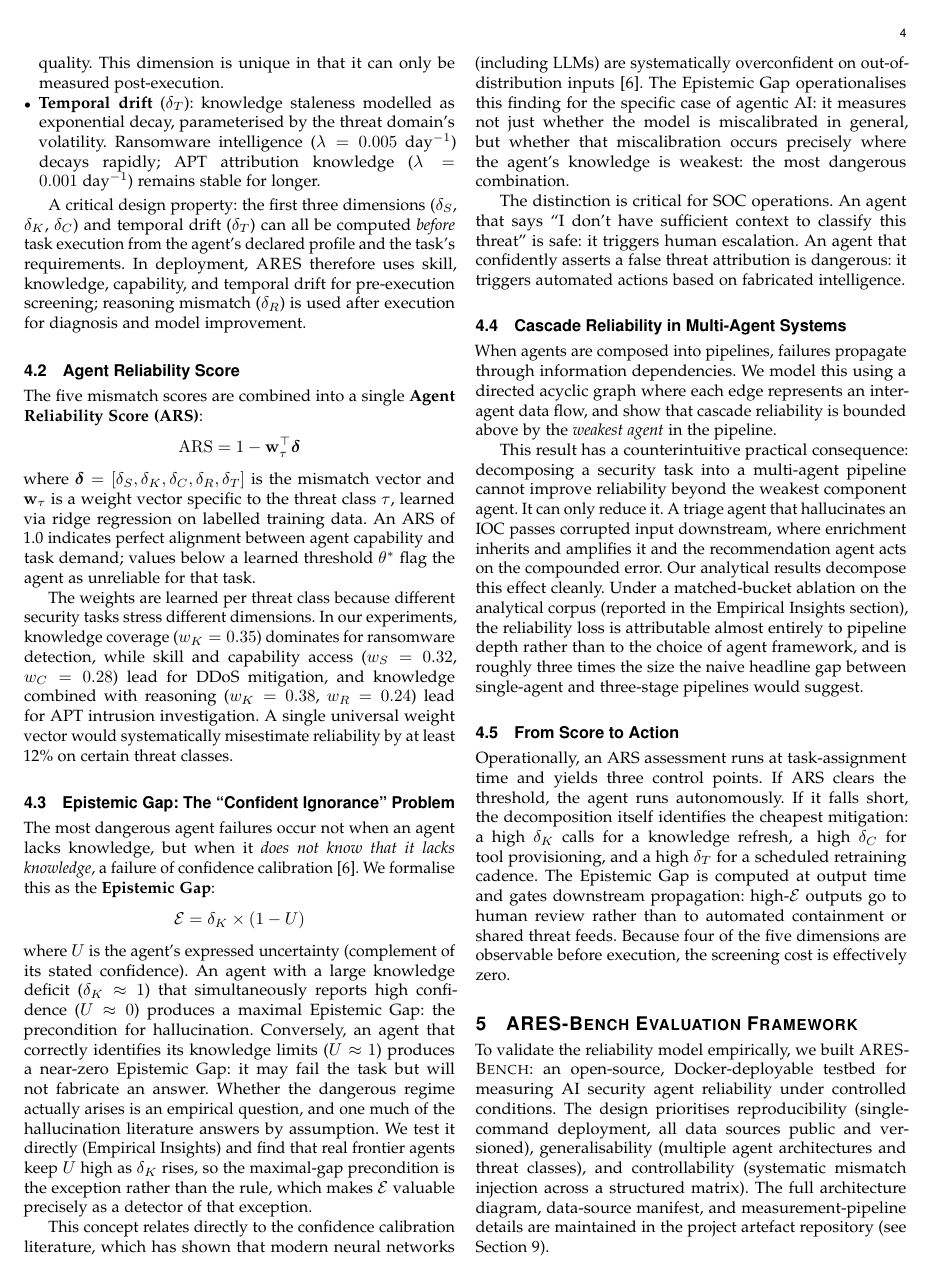
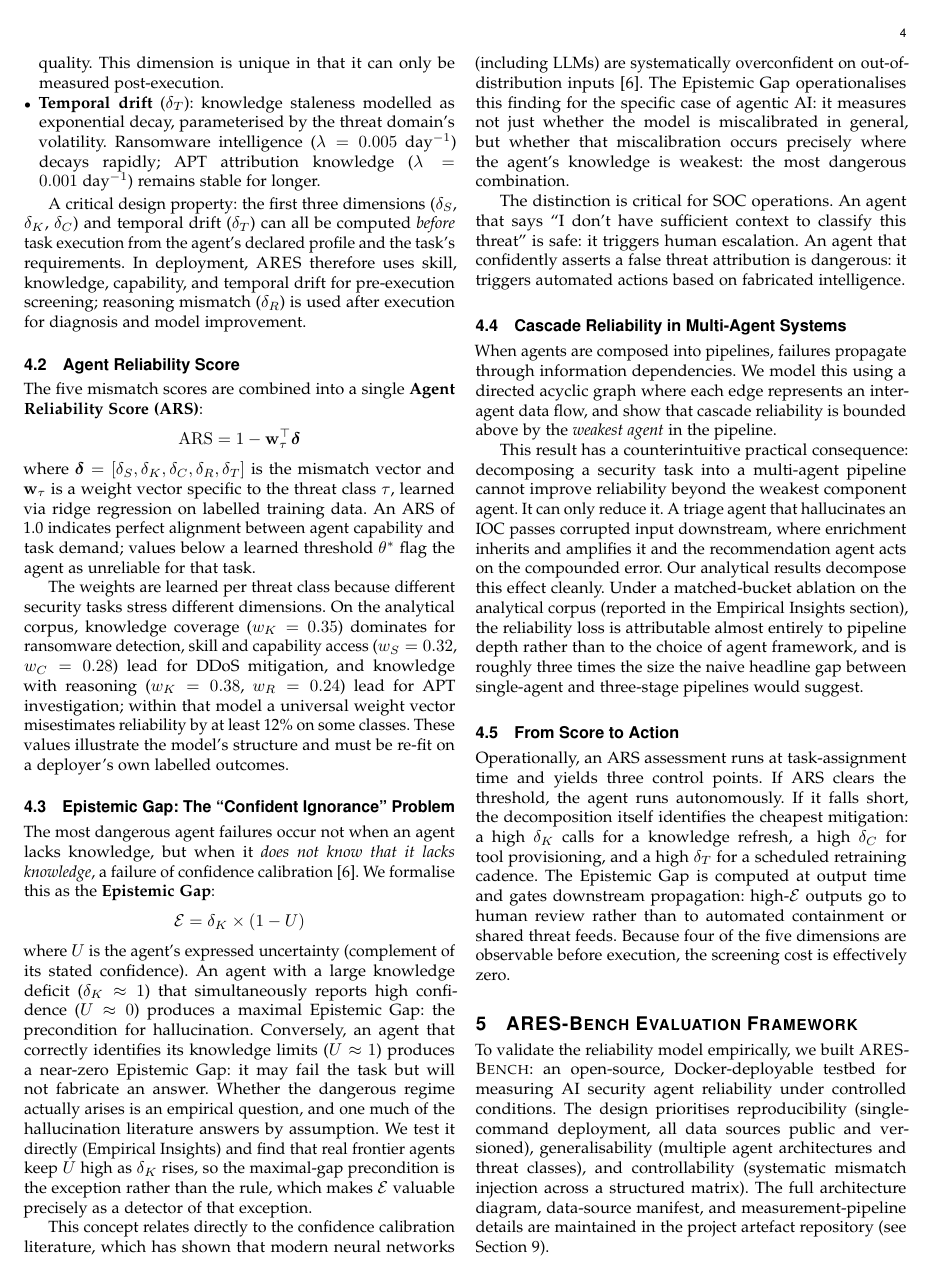
Before and after one commit to IntelEyes/ARES-Framework, a LaTeX paper (SP_Magazine_2026/main.tex, which reads SP_Magazine_2026/sections/04_reliability_model.tex): page 4 of 8. Compiled offline with pdfLaTeX.

Commit message:
Sync S&P Magazine paper: second-review hardening (honest ARS/version/cascade wording)
- §4: ARS weights + 12% misestimate attributed to the analytical corpus and
  labelled illustrative.
- §6: footnote no longer contradicts the body (models are named specifically;
  footnote points to the repo version record); "essentially flat" -> "only
  weakly related (ρ=0.11; at most 0.27 for any single model)".
- main.pdf + source zip regenerated (8 pp, 7,088 words).

Co-Authored-By: Claude Opus 4.8 (1M context) <noreply@anthropic.com>

```diff
--- a/SP_Magazine_2026/sections/04_reliability_model.tex
+++ b/SP_Magazine_2026/sections/04_reliability_model.tex
@@ -104,13 +104,13 @@ capability and task demand; values below a learned threshold $\theta^*$
 flag the agent as unreliable for that task.
 
 The weights are learned per threat class because different security tasks
-stress different dimensions. In our experiments, knowledge coverage
-($w_K = 0.35$) dominates for ransomware detection, while skill and
-capability access ($w_S = 0.32$, $w_C = 0.28$) lead for DDoS mitigation,
-and knowledge combined with reasoning ($w_K = 0.38$, $w_R = 0.24$) lead
-for APT intrusion investigation. A single universal weight vector would
-systematically misestimate reliability by at least 12\% on certain threat
-classes.
+stress different dimensions. On the analytical corpus, knowledge coverage
+($w_K = 0.35$) dominates for ransomware detection, skill and capability
+access ($w_S = 0.32$, $w_C = 0.28$) lead for DDoS mitigation, and knowledge
+with reasoning ($w_K = 0.38$, $w_R = 0.24$) lead for APT investigation;
+within that model a universal weight vector misestimates reliability by at
+least 12\% on some classes. These values illustrate the model's structure
+and must be re-fit on a deployer's own labelled outcomes.
 
 \subsection{Epistemic Gap: The ``Confident Ignorance'' Problem}
 
```
Also changed, not shown: SP_Magazine_2026/sections/06_empirical_insights.tex (+5 -5 lines), SP_Magazine_2026/main.pdf, 1 other file.
